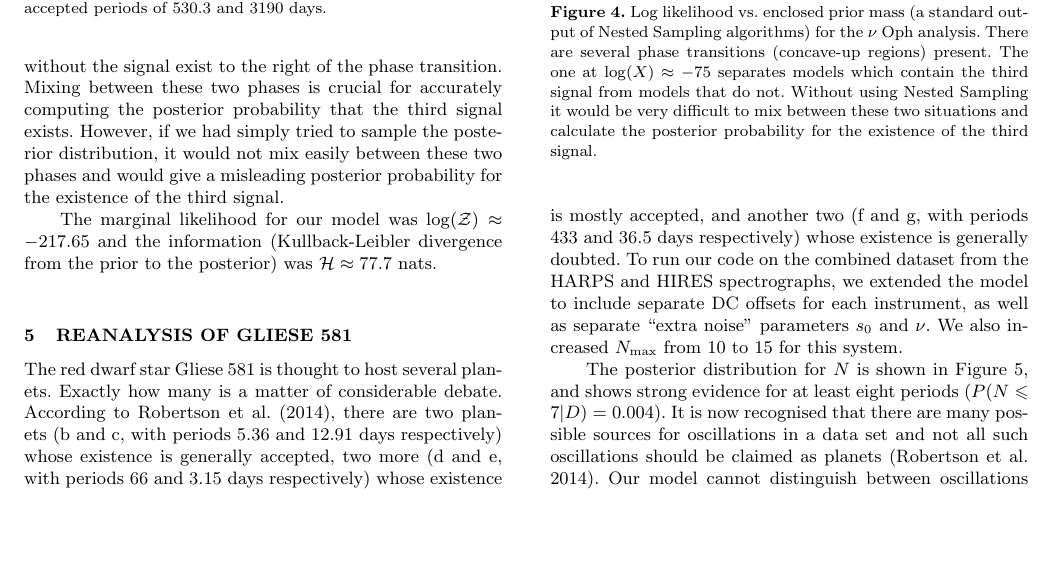
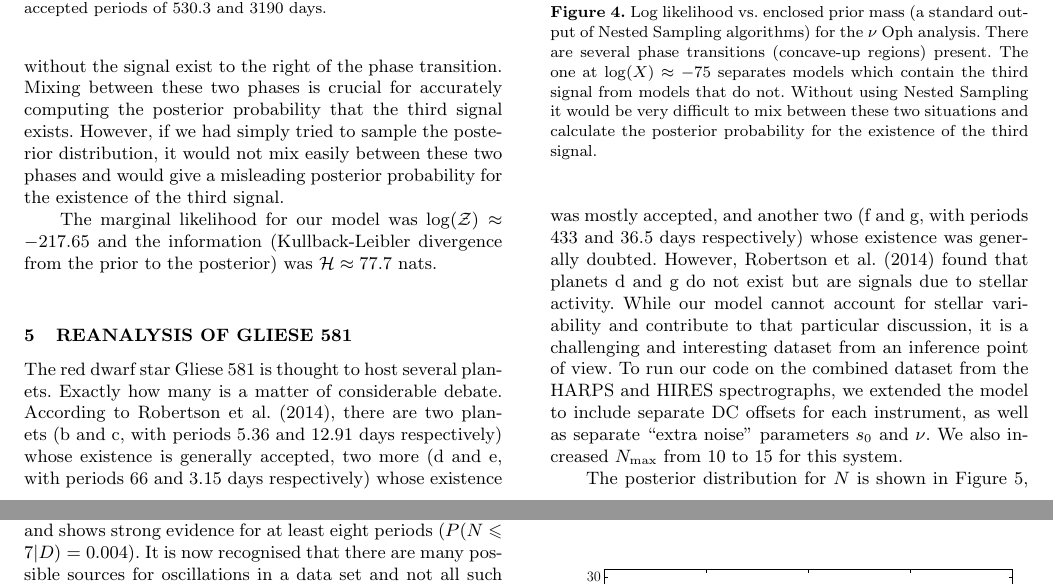
Before and after one commit to eggplantbren/Exoplanet, a LaTeX paper (Paper/ms.tex): part of page 5 of 7 before the commit and two parts of pages 5 and 6 of 7 after it, the two joined at a grey line, cut so that both start at the same text, the shorter picture padded with empty space. Compiled offline with LaTeX, dvips and Ghostscript; a LaTeX package or settings file that is missing is left out.

Commit message:
Improved discussion of Robertson

```diff
--- a/Paper/ms.tex
+++ b/Paper/ms.tex
@@ -488,9 +488,13 @@ how many is a matter of considerable debate. According to
 whose existence is generally
 accepted, two more
 (d and e, with periods 66 and 3.15 days respectively)
-whose existence is mostly accepted, and another two
+whose existence was mostly accepted, and another two
 (f and g, with periods 433 and 36.5 days respectively)
-whose existence is generally doubted.
+whose existence was generally doubted. However, \citet{2014Sci...345..440R}
+found that planets d and g do not exist but are signals due to stellar activity.
+While our model cannot account for stellar variability and contribute to that
+particular discussion, it is a challenging and interesting dataset from an
+inference point of view.
 To run our code on the combined dataset from the HARPS and HIRES spectrographs,
 we extended the model to include separate DC offsets for each instrument, as
 well as separate ``extra noise'' parameters $s_0$ and $\nu$. We also increased
```
